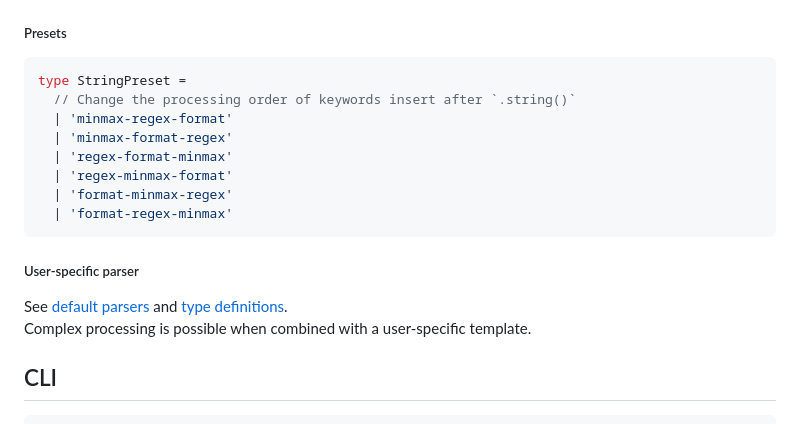
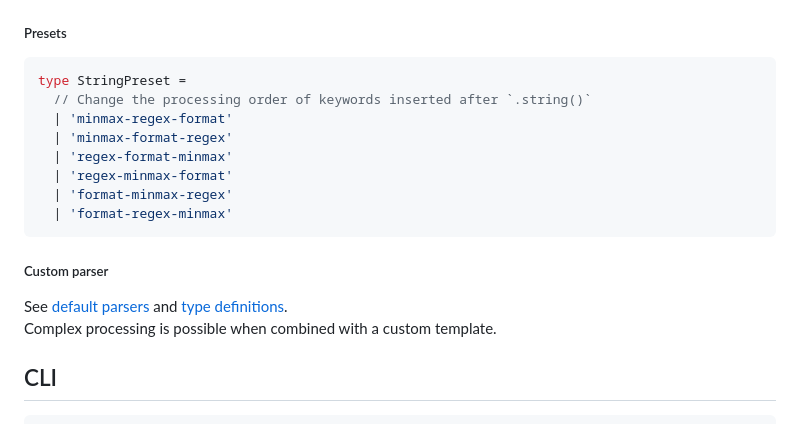
Before and after one commit to macropygia/oas-stack, a Markdown page: packages/oas30-to-zod/README.md, the part around the change printed below. GitHub-like rendering.

````diff
--- a/packages/oas30-to-zod/README.md
+++ b/packages/oas30-to-zod/README.md
@@ -262,7 +262,7 @@ const options = {
 
 ```ts
 type StringPreset =
-  // Change the processing order of keywords insert after `.string()`
+  // Change the processing order of keywords inserted after `.string()`
   | 'minmax-regex-format'
   | 'minmax-format-regex'
   | 'regex-format-minmax'
@@ -271,10 +271,10 @@ type StringPreset =
   | 'format-regex-minmax'
 ```
 
-##### User-specific parser
+##### Custom parser
 
 See [default parsers](https://github.com/macropygia/oas-stack/tree/main/packages/oas30-to-zod/src/parsers) and [type definitions](https://github.com/macropygia/oas-stack/blob/main/packages/oas30-to-zod/src/types/index.ts).
-Complex processing is possible when combined with a user-specific template.
+Complex processing is possible when combined with a custom template.
 
 ## CLI
 
````
Also changed, not shown: other parts of packages/oas30-to-zod/README.md (+26 -26 lines).
